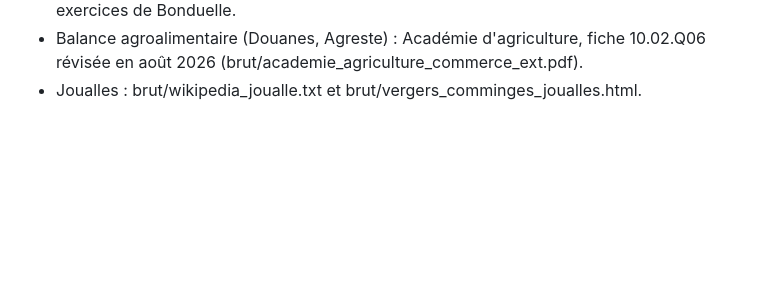
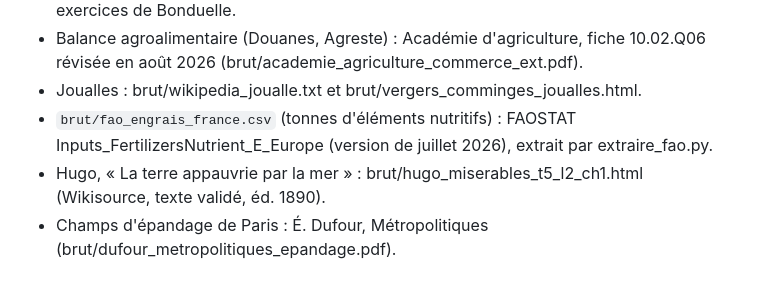
Before and after one commit to leclercbaptiste1085-hash/5-france-terre, a Markdown page: donnees/SOURCES.md, the part around the change. Rendered like a GitHub page; blank space fills up the shorter version.

```diff
--- a/donnees/SOURCES.md
+++ b/donnees/SOURCES.md
@@ -20,3 +20,7 @@
 - Balance agroalimentaire (Douanes, Agreste) : Académie d'agriculture, fiche 10.02.Q06 révisée en août 2026
   (brut/academie_agriculture_commerce_ext.pdf).
 - Joualles : brut/wikipedia_joualle.txt et brut/vergers_comminges_joualles.html.
+- `brut/fao_engrais_france.csv` (tonnes d'éléments nutritifs) : FAOSTAT Inputs_FertilizersNutrient_E_Europe
+  (version de juillet 2026), extrait par extraire_fao.py.
+- Hugo, « La terre appauvrie par la mer » : brut/hugo_miserables_t5_l2_ch1.html (Wikisource, texte validé, éd. 1890).
+- Champs d'épandage de Paris : É. Dufour, Métropolitiques (brut/dufour_metropolitiques_epandage.pdf).
```
Also changed, not shown: README.md (+42 -1 lines), post_linkedin.md (+2 -0 lines), sorties/8_engrais.png (added), 6 other files.
